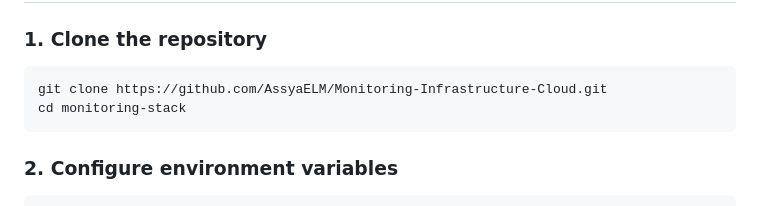
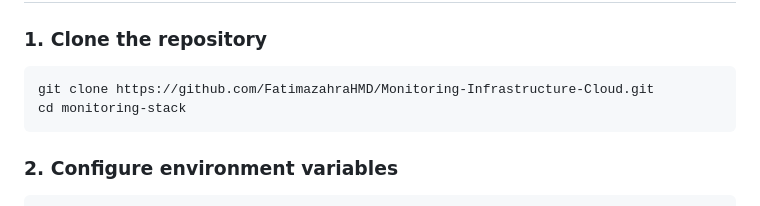
Before and after one commit to FatimazahraHMD/Monitoring-Infrastructure-Cloud, a Markdown page: Monitoring-Infrastructure-Cloud-main/README.md, the part around the change. Drawn GitHub-style.

````diff
--- a/Monitoring-Infrastructure-Cloud-main/README.md
+++ b/Monitoring-Infrastructure-Cloud-main/README.md
@@ -96,7 +96,7 @@ monitoring-stack/
 ### 1. Clone the repository
 
 ```bash
-git clone https://github.com/AssyaELM/Monitoring-Infrastructure-Cloud.git
+git clone https://github.com/FatimazahraHMD/Monitoring-Infrastructure-Cloud.git
 cd monitoring-stack
 ```
 
````
